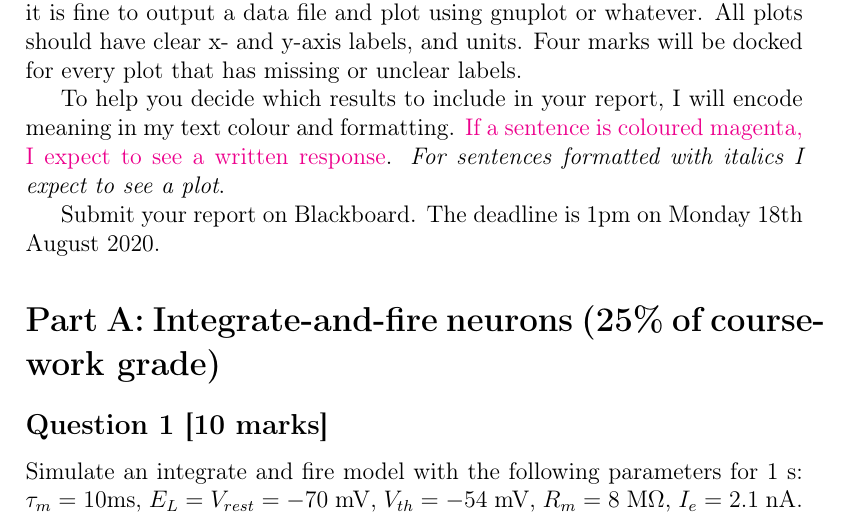
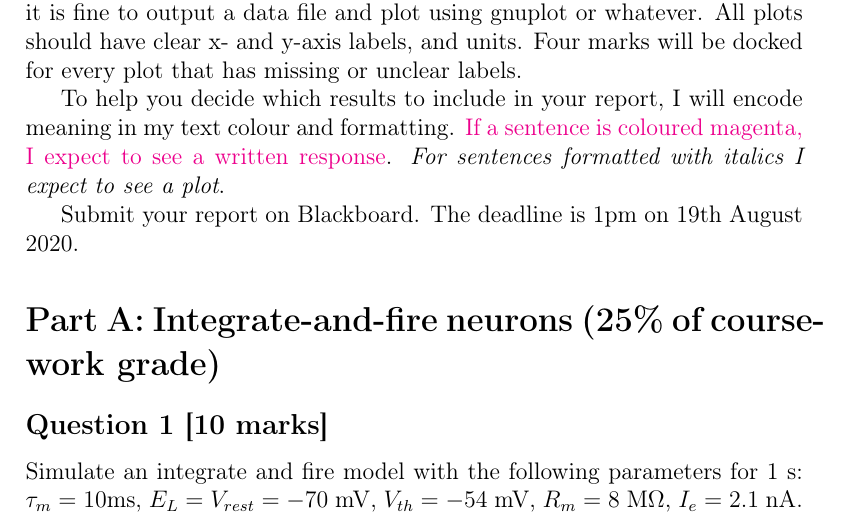
Before and after one commit to coms30127/2019_20, a LaTeX document (courseworks/coursework3_resit/source/coursework3_resit.tex): part of page 1 of 6, cut so that both start at the same text. Compiled offline with pdfLaTeX.

Commit message:
fixed error on submission deadline.

```diff
--- a/courseworks/coursework3_resit/source/coursework3_resit.tex
+++ b/courseworks/coursework3_resit/source/coursework3_resit.tex
@@ -31,7 +31,7 @@ report, I will encode meaning in my text colour and formatting. }\textcolor{mage
 a sentence is coloured magenta, I expect to see a written response}.
 \emph{For sentences formatted with italics I expect to see a plot}.
 
-Submit your report on Blackboard. The deadline is 1pm on Monday 18th August 2020.
+Submit your report on Blackboard. The deadline is 1pm on 19th August 2020.
 
 \section*{Part A: Integrate-and-fire neurons (25\% of coursework grade)}
 
```
Also changed, not shown: courseworks/coursework3_resit/source/coursework3_resit.pdf (added).
